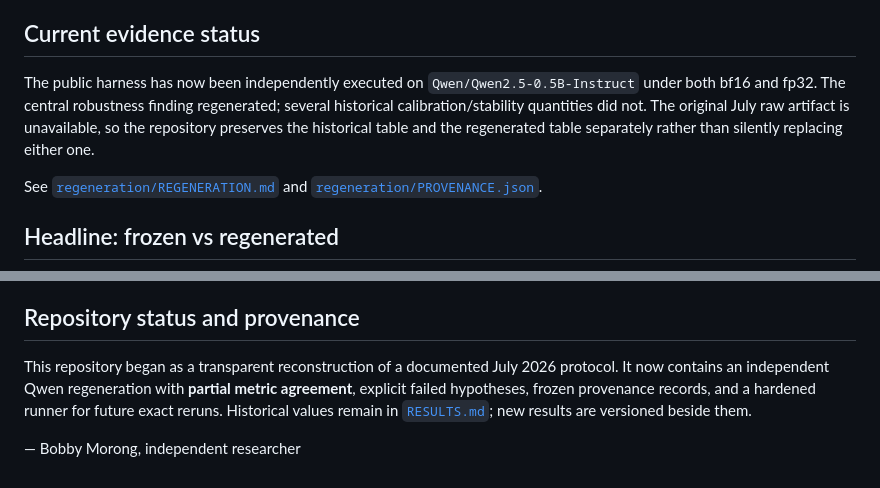
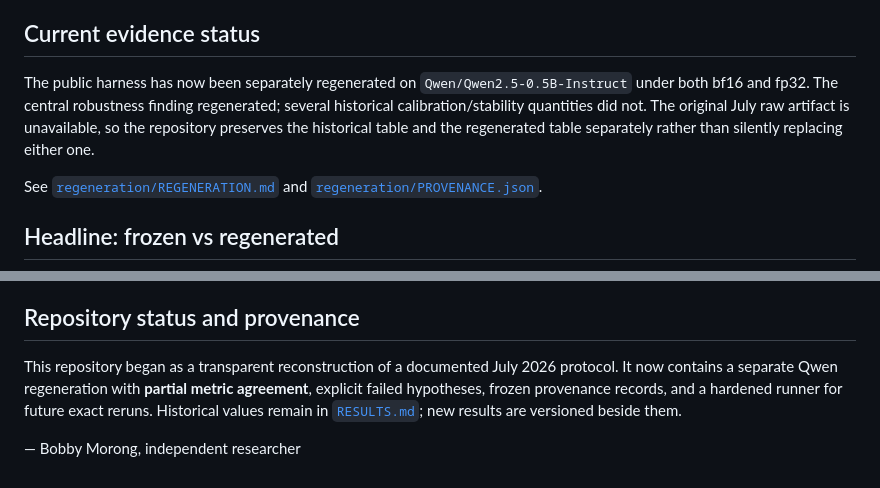
Before and after one commit to GrobeStreet/mmlu-robustness-audit, a Markdown page: README.md, 2 parts joined by grey strips. Drawn GitHub-style.

Commit message:
Clarify regeneration is not independent human verification

```diff
--- a/README.md
+++ b/README.md
@@ -11,7 +11,7 @@ This audit asks: **does a model give the same underlying answer when answer choi
 
 ## Current evidence status
 
-The public harness has now been independently executed on `Qwen/Qwen2.5-0.5B-Instruct` under both bf16 and fp32. The central robustness finding regenerated; several historical calibration/stability quantities did not. The original July raw artifact is unavailable, so the repository preserves the historical table and the regenerated table separately rather than silently replacing either one.
+The public harness has now been separately regenerated on `Qwen/Qwen2.5-0.5B-Instruct` under both bf16 and fp32. The central robustness finding regenerated; several historical calibration/stability quantities did not. The original July raw artifact is unavailable, so the repository preserves the historical table and the regenerated table separately rather than silently replacing either one.
 
 See [`regeneration/REGENERATION.md`](regeneration/REGENERATION.md) and [`regeneration/PROVENANCE.json`](regeneration/PROVENANCE.json).
 
@@ -89,6 +89,6 @@ Prompt format is explicitly frozen as raw completion: question, blank line, A–
 
 ## Repository status and provenance
 
-This repository began as a transparent reconstruction of a documented July 2026 protocol. It now contains an independent Qwen regeneration with **partial metric agreement**, explicit failed hypotheses, frozen provenance records, and a hardened runner for future exact reruns. Historical values remain in [`RESULTS.md`](RESULTS.md); new results are versioned beside them.
+This repository began as a transparent reconstruction of a documented July 2026 protocol. It now contains a separate Qwen regeneration with **partial metric agreement**, explicit failed hypotheses, frozen provenance records, and a hardened runner for future exact reruns. Historical values remain in [`RESULTS.md`](RESULTS.md); new results are versioned beside them.
 
 — Bobby Morong, independent researcher
```
